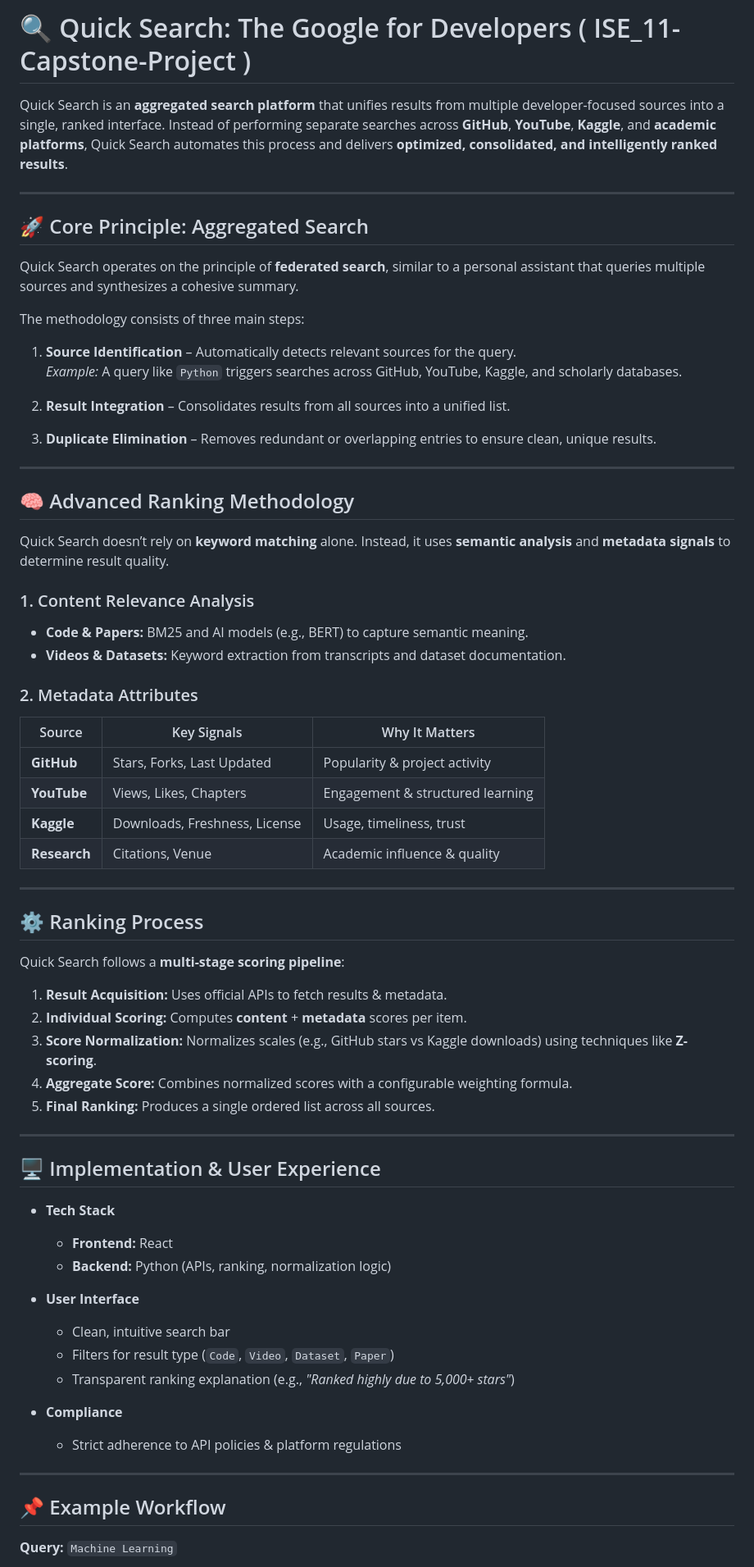
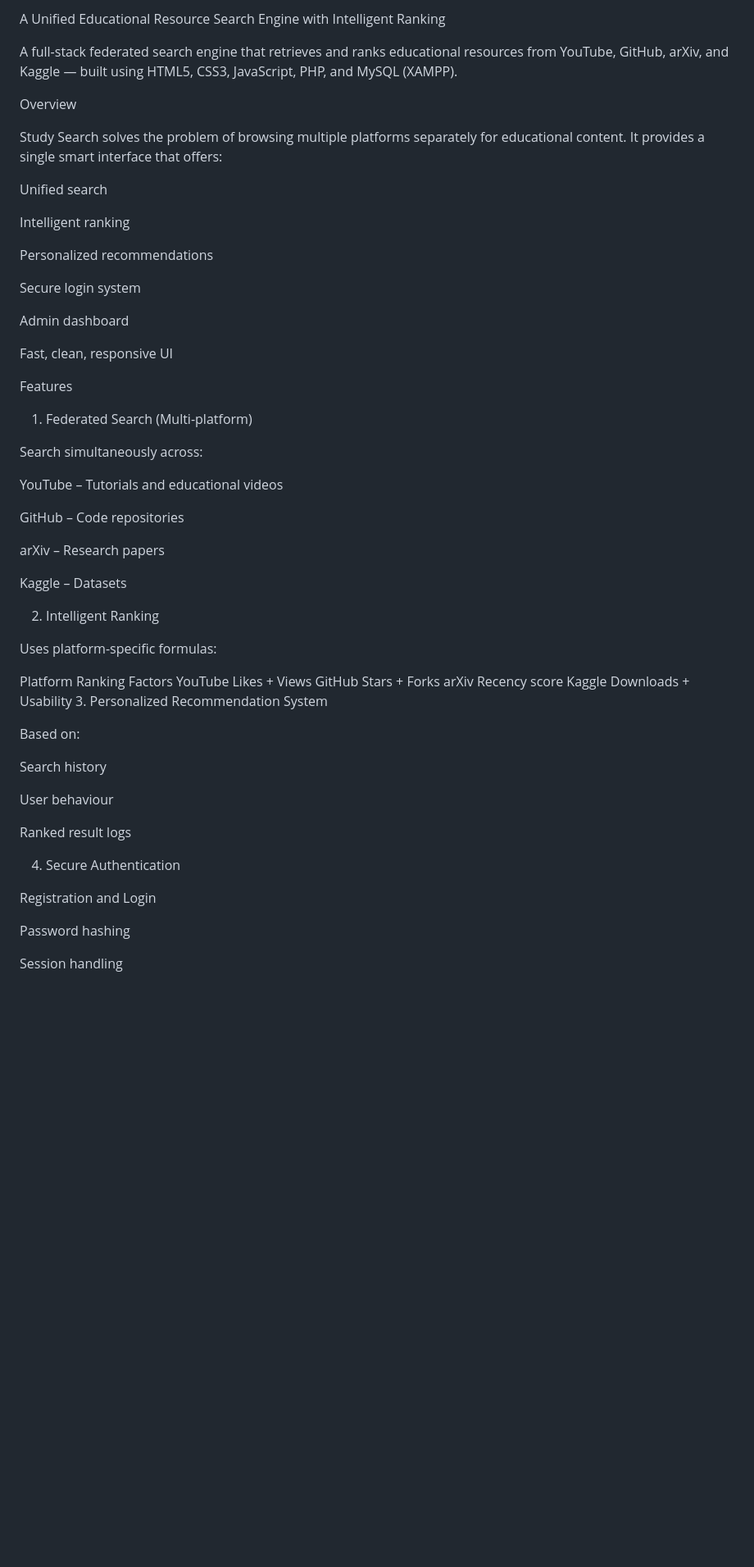
Before and after one commit to Nithin3003/ISE_11-Capstone-Project, a Markdown page: README.md, the part around the change printed below. Shown: that part at 82% size. GitHub-like rendering; blank space fills up the shorter version.

Commit message:
Revise README for project overview and features
Updated the README to reflect project scope, features, and implementation details.

```diff
--- a/README.md
+++ b/README.md
@@ -1,72 +1,61 @@
-# 🔍 Quick Search: The Google for Developers ( ISE_11-Capstone-Project )
+A Unified Educational Resource Search Engine with Intelligent Ranking
 
-Quick Search is an **aggregated search platform** that unifies results from multiple developer-focused sources into a single, ranked interface. Instead of performing separate searches across **GitHub**, **YouTube**, **Kaggle**, and **academic platforms**, Quick Search automates this process and delivers **optimized, consolidated, and intelligently ranked results**.
+A full-stack federated search engine that retrieves and ranks educational resources from YouTube, GitHub, arXiv, and Kaggle — built using HTML5, CSS3, JavaScript, PHP, and MySQL (XAMPP).
 
----
+Overview
 
-## 🚀 Core Principle: Aggregated Search
+Study Search solves the problem of browsing multiple platforms separately for educational content.
+It provides a single smart interface that offers:
 
-Quick Search operates on the principle of **federated search**, similar to a personal assistant that queries multiple sources and synthesizes a cohesive summary.
+Unified search
 
-The methodology consists of three main steps:
+Intelligent ranking
 
-1. **Source Identification** – Automatically detects relevant sources for the query.
-   *Example:* A query like `Python` triggers searches across GitHub, YouTube, Kaggle, and scholarly databases.
+Personalized recommendations
 
-2. **Result Integration** – Consolidates results from all sources into a unified list.
+Secure login system
 
-3. **Duplicate Elimination** – Removes redundant or overlapping entries to ensure clean, unique results.
+Admin dashboard
 
----
+Fast, clean, responsive UI
 
-## 🧠 Advanced Ranking Methodology
+Features
+1. Federated Search (Multi-platform)
 
-Quick Search doesn’t rely on **keyword matching** alone. Instead, it uses **semantic analysis** and **metadata signals** to determine result quality.
+Search simultaneously across:
 
-### 1. Content Relevance Analysis
-- **Code & Papers:** BM25 and AI models (e.g., BERT) to capture semantic meaning.
-- **Videos & Datasets:** Keyword extraction from transcripts and dataset documentation.
+YouTube – Tutorials and educational videos
 
-### 2. Metadata Attributes
+GitHub – Code repositories
 
-| Source         | Key Signals                 | Why It Matters |
-|----------------|-----------------------------|----------------|
-| **GitHub**     | Stars, Forks, Last Updated | Popularity & project activity |
-| **YouTube**    | Views, Likes, Chapters     | Engagement & structured learning |
-| **Kaggle**     | Downloads, Freshness, License | Usage, timeliness, trust |
-| **Research**   | Citations, Venue           | Academic influence & quality |
+arXiv – Research papers
 
----
+Kaggle – Datasets
 
-## ⚙️ Ranking Process
+2. Intelligent Ranking
 
-Quick Search follows a **multi-stage scoring pipeline**:
+Uses platform-specific formulas:
 
-1. **Result Acquisition:** Uses official APIs to fetch results & metadata.
-2. **Individual Scoring:** Computes **content** + **metadata** scores per item.
-3. **Score Normalization:** Normalizes scales (e.g., GitHub stars vs Kaggle downloads) using techniques like **Z-scoring**.
-4. **Aggregate Score:** Combines normalized scores with a configurable weighting formula.
-5. **Final Ranking:** Produces a single ordered list across all sources.
+Platform	Ranking Factors
+YouTube	Likes + Views
+GitHub	Stars + Forks
+arXiv	Recency score
+Kaggle	Downloads + Usability
+3. Personalized Recommendation System
 
----
+Based on:
 
-## 🖥️ Implementation & User Experience
+Search history
 
-- **Tech Stack**
-  - **Frontend:** React
-  - **Backend:** Python (APIs, ranking, normalization logic)
+User behaviour
 
-- **User Interface**
-  - Clean, intuitive search bar
-  - Filters for result type (`Code`, `Video`, `Dataset`, `Paper`)
-  - Transparent ranking explanation (e.g., *"Ranked highly due to 5,000+ stars"*)
+Ranked result logs
 
-- **Compliance**
-  - Strict adherence to API policies & platform regulations
+4. Secure Authentication
 
----
+Registration and Login
 
-## 📌 Example Workflow
+Password hashing
 
-**Query:** `Machine Learning`
+Session handling
 
```
Also changed, not shown: other parts of README.md (+160 -24 lines).
